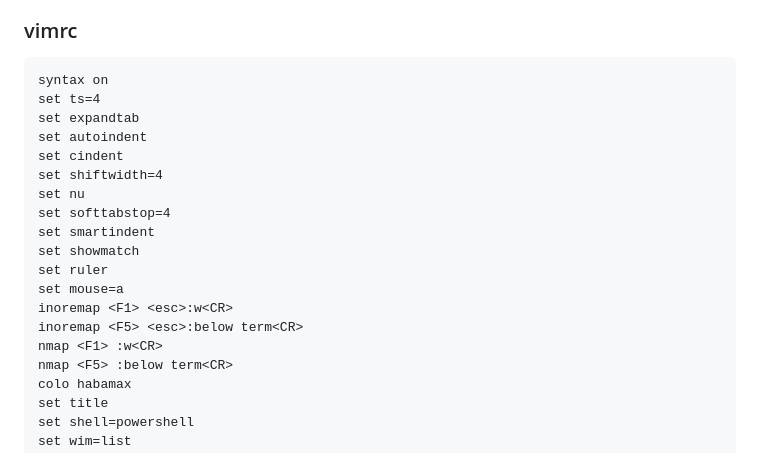
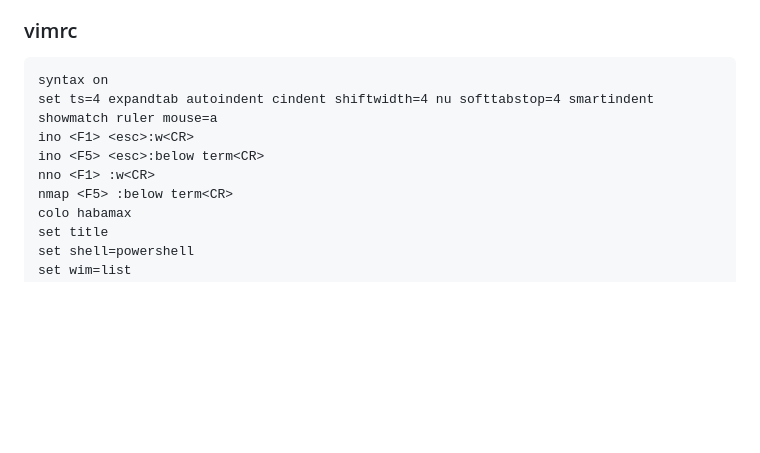
Before and after one commit to Panda-Ghost/template, a Markdown page: template.md, the part around the change. Drawn GitHub-style; blank space fills up the shorter version.

Commit message:
vault backup: 2024-11-17 10:38:05

````diff
--- a/template.md
+++ b/template.md
@@ -42,20 +42,10 @@ int main(){
 
 ```
 syntax on
-set ts=4
-set expandtab
-set autoindent
-set cindent
-set shiftwidth=4
-set nu
-set softtabstop=4
-set smartindent
-set showmatch
-set ruler
-set mouse=a
-inoremap <F1> <esc>:w<CR>
-inoremap <F5> <esc>:below term<CR>
-nmap <F1> :w<CR>
+set ts=4 expandtab autoindent cindent shiftwidth=4 nu softtabstop=4 smartindent showmatch ruler mouse=a
+ino <F1> <esc>:w<CR>
+ino <F5> <esc>:below term<CR>
+nno <F1> :w<CR>
 nmap <F5> :below term<CR>
 colo habamax
 set title
````
